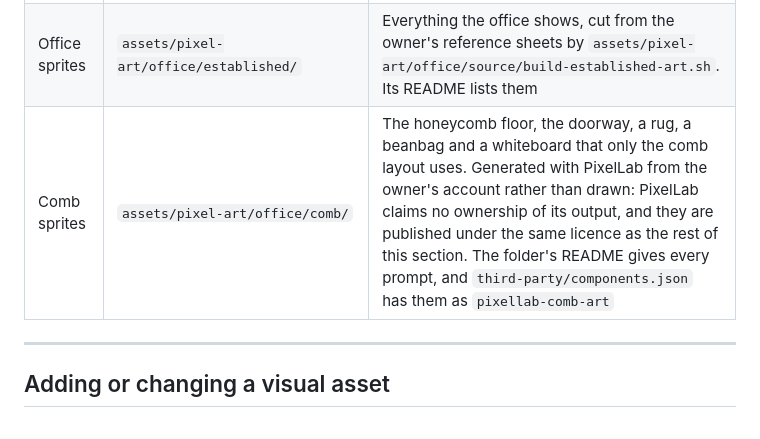
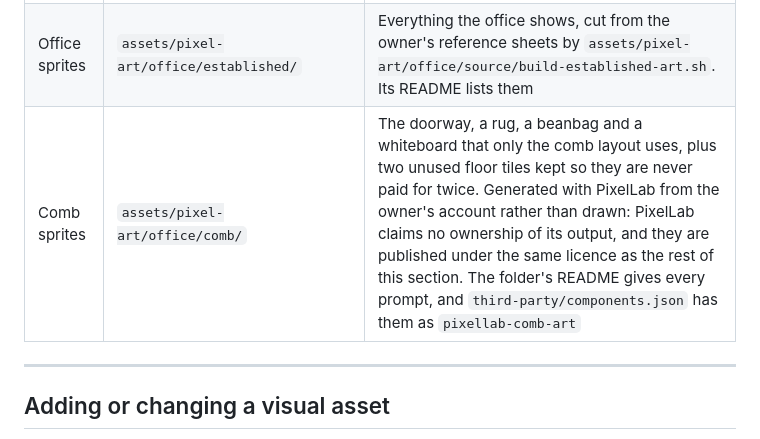
Before and after one commit to lisboaphe/Crew-Office, a Markdown page: docs/developer/visual-assets.md, the part around the change. GitHub-like rendering.

```diff
--- a/docs/developer/visual-assets.md
+++ b/docs/developer/visual-assets.md
@@ -141,7 +141,7 @@ cover what across the project.
 |---|---|---|
 | Project icon | `assets/logo.png`, `assets/logo-256.png`, `assets/logo-64.png`, `assets/icon-512.png`, `assets/icon-192.png`, `assets/apple-touch-icon.png`, `favicon.ico` | A team around a desk in a stepped, rounded frame |
 | Office sprites | `assets/pixel-art/office/established/` | Everything the office shows, cut from the owner's reference sheets by `assets/pixel-art/office/source/build-established-art.sh`. Its README lists them |
-| Comb sprites | `assets/pixel-art/office/comb/` | The honeycomb floor, the doorway, a rug, a beanbag and a whiteboard that only the comb layout uses. Generated with PixelLab from the owner's account rather than drawn: PixelLab claims no ownership of its output, and they are published under the same licence as the rest of this section. The folder's README gives every prompt, and `third-party/components.json` has them as `pixellab-comb-art` |
+| Comb sprites | `assets/pixel-art/office/comb/` | The doorway, a rug, a beanbag and a whiteboard that only the comb layout uses, plus two unused floor tiles kept so they are never paid for twice. Generated with PixelLab from the owner's account rather than drawn: PixelLab claims no ownership of its output, and they are published under the same licence as the rest of this section. The folder's README gives every prompt, and `third-party/components.json` has them as `pixellab-comb-art` |
 
 ---
 
```
Also changed, not shown: docs/images/comb/comb-1.png, docs/images/comb/comb-3.png, docs/images/comb/comb-7.png, docs/images/comb/comb-room.png, 9 other files.
